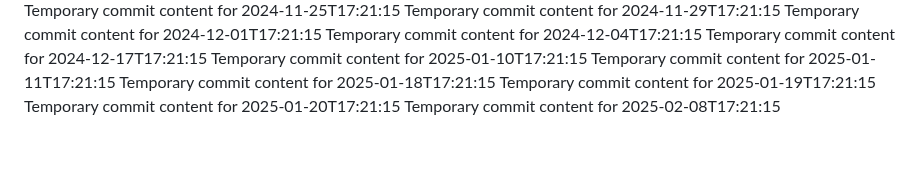
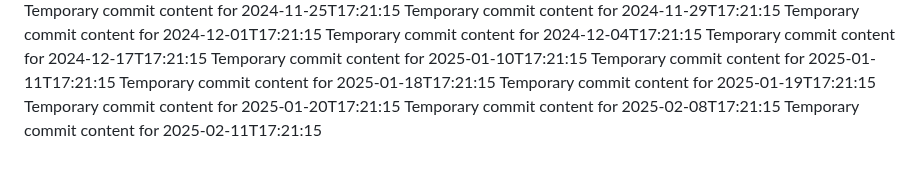
Before and after one commit to vinas1221/repo-742-p, a Markdown page: report.md, the part around the change. Rendered like a GitHub page.

```diff
--- a/report.md
+++ b/report.md
@@ -95,3 +95,4 @@ Temporary commit content for 2025-01-18T17:21:15
 Temporary commit content for 2025-01-19T17:21:15
 Temporary commit content for 2025-01-20T17:21:15
 Temporary commit content for 2025-02-08T17:21:15
+Temporary commit content for 2025-02-11T17:21:15
```
